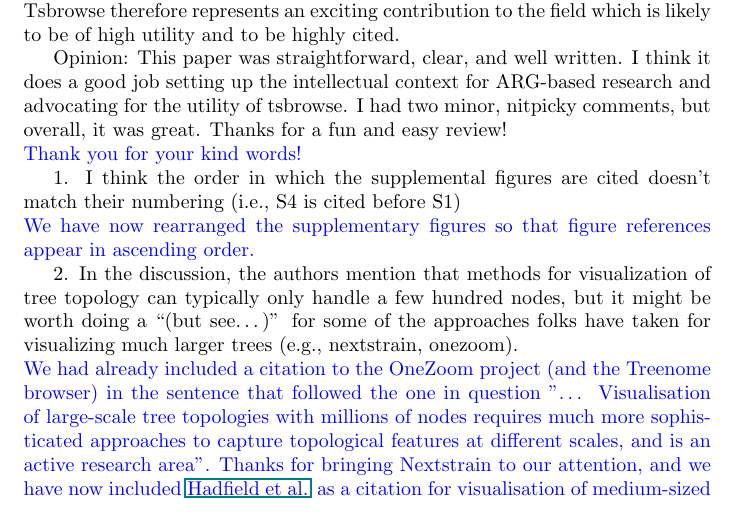
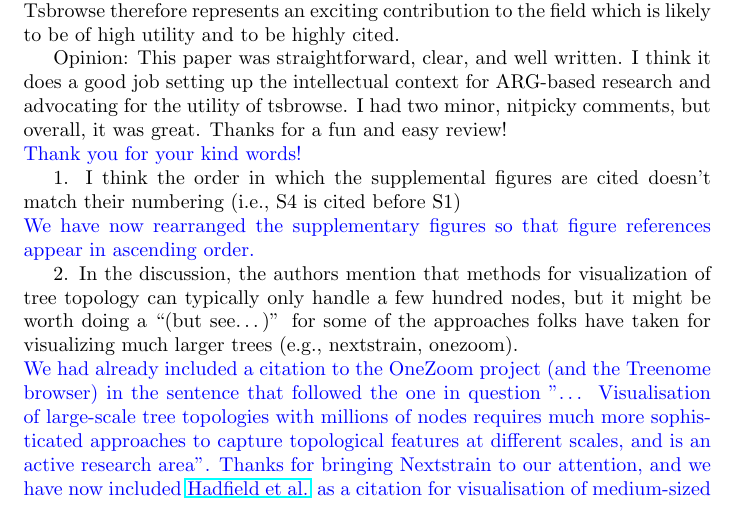
Before and after one commit to savitakartik/tsbrowse-paper, a LaTeX document (manuscript/revision/response_to_reviewers.tex): part of page 1 of 5, cut so that both start at the same text. Compiled offline with pdfLaTeX.

Commit message:
jk review response

```diff
--- a/manuscript/revision/response_to_reviewers.tex
+++ b/manuscript/revision/response_to_reviewers.tex
@@ -40,8 +40,8 @@ of the approaches folks have taken for visualizing much larger trees (e.g., next
 sentence that followed the one in question "… Visualisation of large-scale tree topologies with millions of nodes
 requires much more sophisticated approaches to capture topological features at different scales,
 and is an active research area". Thanks for bringing Nextstrain to our
-attention, and we have now included \href{{Wong et al 2024}}{Hadfield et al.} as a citation for visualisation of
-medium-sized toplogies.}\\
+attention, and we have now included \href{{https://academic.oup.com/bioinformatics/article/34/23/4121/5001388}}{Hadfield et al.}
+as a citation for visualisation of medium-sized toplogies.}\\
 
 
 \textbf{Reviewer: 2}\\
```
Also changed, not shown: manuscript/supplement.tex (+1 -1 lines), manuscript/revision/response_to_reviewers.pdf, manuscript/supplement.pdf.
